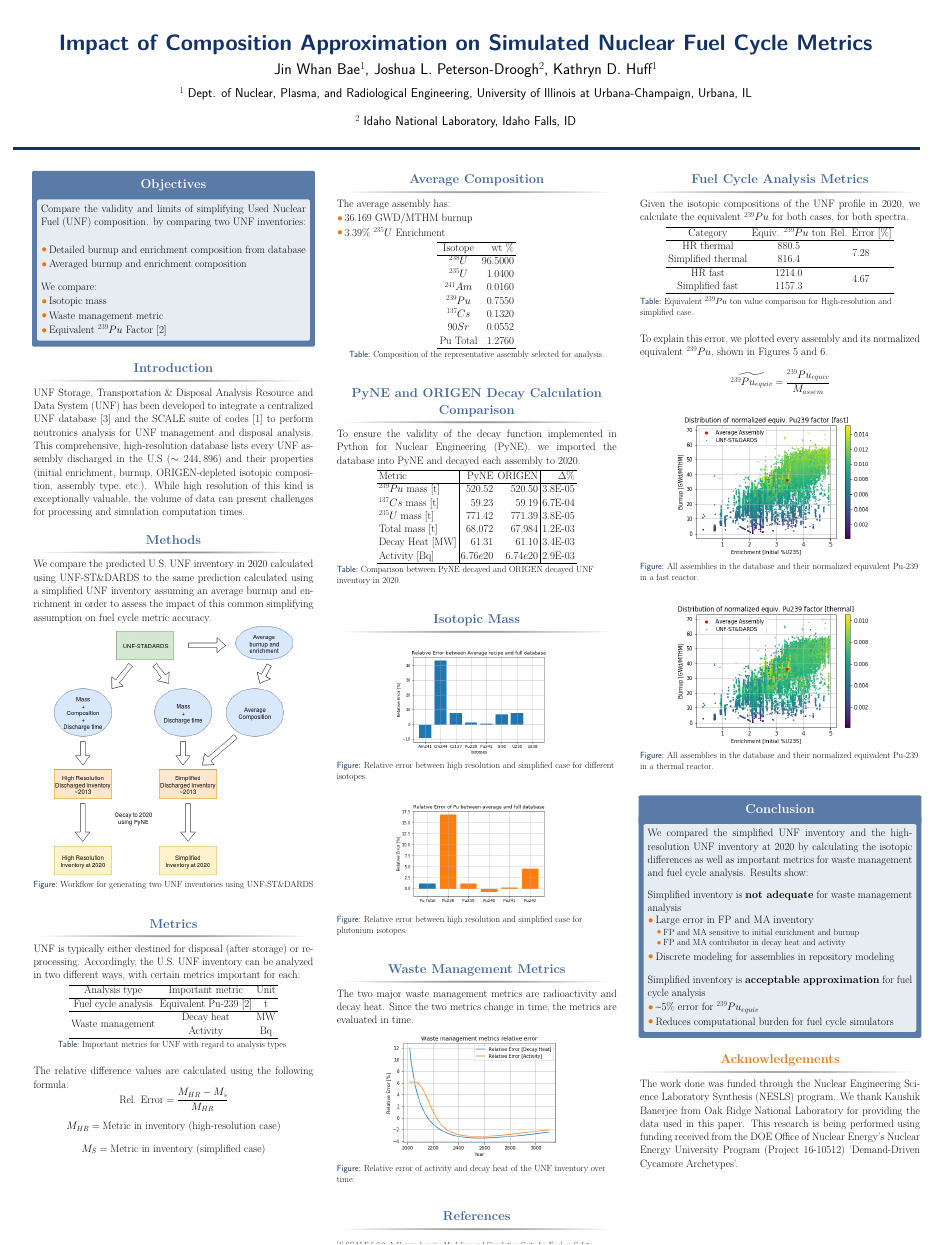
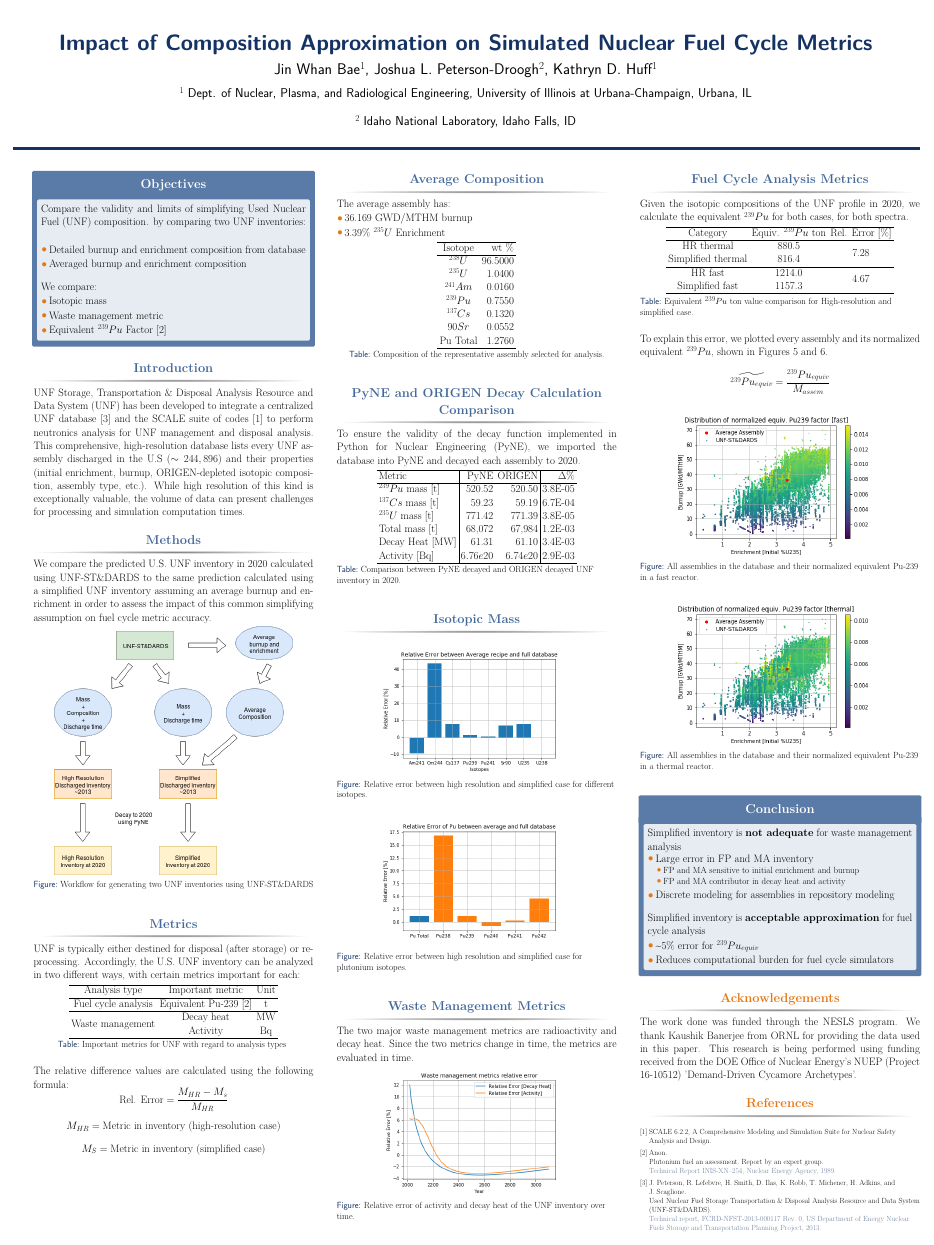
Before and after one commit to arfc/2018-bae-impact, a LaTeX poster (poster/poster.tex): the whole page. Compiled offline with pdfLaTeX.

Commit message:
references

```diff
--- a/poster/poster.tex
+++ b/poster/poster.tex
@@ -296,7 +296,7 @@ to 2020.
 
 \begin{figure}
     \centering
-    \includegraphics[width=0.6\textwidth]{../images/iso_rel.png}
+    \includegraphics[width=0.7\textwidth]{../images/iso_rel.png}
     \caption{Relative error between high resolution and simplified case for different isotopes.}
     \label{fig:iso_rel}
 \end{figure}
@@ -304,7 +304,7 @@ to 2020.
 
 \begin{figure}
     \centering
-    \includegraphics[width=0.6\textwidth]{../images/pu_rel.png}
+    \includegraphics[width=0.7\textwidth]{../images/pu_rel.png}
     \caption{Relative error between high resolution and simplified case for plutonium isotopes.}
     \label{fig:pu_rel}
 \end{figure}
@@ -327,12 +327,6 @@ are evaluated in time.
 
 \end{block}
 
-
-\begin{block}{References}
-
-        {\footnotesize\bibliographystyle{abbrv}
-        \bibliography{poster}}
-\end{block}
 
 \end{column} % End of the first column
 
@@ -391,12 +385,6 @@ normalized equivalent $^{239}Pu$, shown in Figures \ref{fig:fast_all} and \ref{f
 %----------------------------------------------------------------------------------------
 
 \begin{alertblock}{Conclusion}
-We compared the simplified \gls{UNF}
-inventory and the high-resolution \gls{UNF} inventory
-at 2020 by calculating the isotopic differences as well
-as important metrics for waste management and fuel cycle analysis. Results show:
-\bigskip \bigskip
-
 Simplified inventory is \textbf{not adequate} for waste management analysis
     \begin{itemize}
         \item Large error in FP and MA inventory
@@ -422,14 +410,20 @@ Simplified inventory is \textbf{acceptable approximation} for fuel cycle analysi
 \setbeamercolor{block title}{fg=norange,bg=white} % Change the block title color
 
 \begin{block}{Acknowledgements}
-The work done was funded through the Nuclear Engineering Science
-Laboratory Synthesis (NESLS) program. We thank Kaushik Banerjee
-from Oak Ridge National Laboratory for providing the data used
+The work done was funded through the NESLS program. We thank Kaushik Banerjee
+from ORNL for providing the data used
 in this paper.
 This research is being performed using funding received from the DOE Office
-of Nuclear Energy's Nuclear Energy University Program
+of Nuclear Energy's NUEP
 (Project 16-10512) 'Demand-Driven Cycamore Archetypes'.
 
+\end{block}
+
+
+\begin{block}{References}
+
+        {\footnotesize\bibliographystyle{abbrv}
+        \bibliography{poster}}
 \end{block}
 
 
```
Also changed, not shown: poster/poster.pdf.
